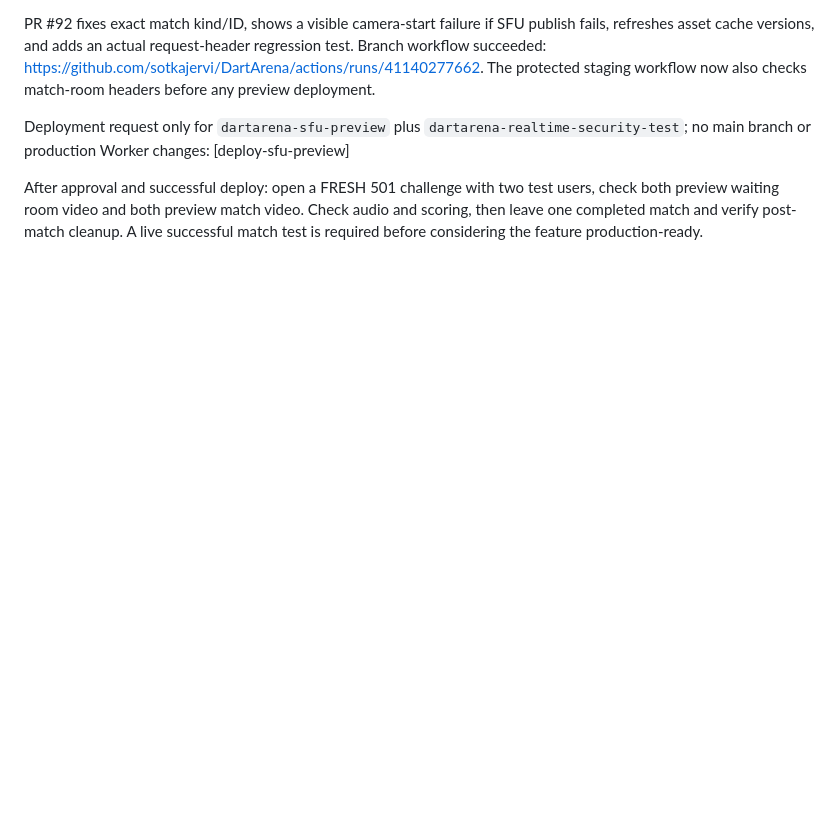
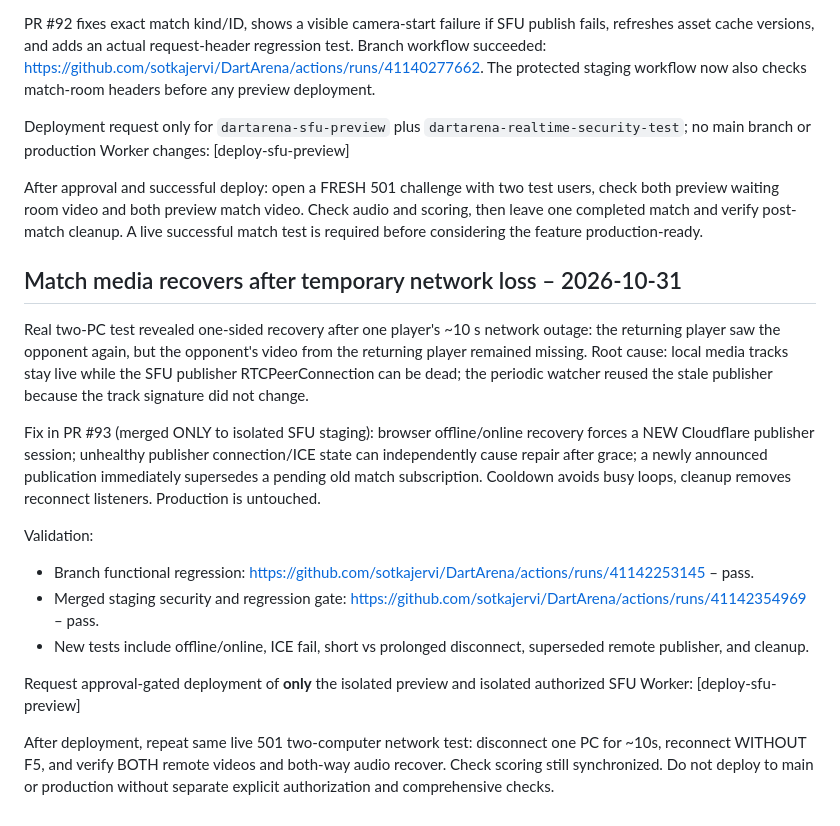
Before and after one commit to sotkajervi/DartArena, a Markdown page: cloudflare/SFU_PHASE2_CHECKLIST.md, the part around the change. Rendered like a GitHub page; blank space fills up the shorter version.

Commit message:
Request protected isolated SFU preview deployment for network-reconnect fix [deploy-sfu-preview]

```diff
--- a/cloudflare/SFU_PHASE2_CHECKLIST.md
+++ b/cloudflare/SFU_PHASE2_CHECKLIST.md
@@ -61,3 +61,18 @@ PR #92 fixes exact match kind/ID, shows a visible camera-start failure if SFU pu
 Deployment request only for `dartarena-sfu-preview` plus `dartarena-realtime-security-test`; no main branch or production Worker changes: [deploy-sfu-preview]
 
 After approval and successful deploy: open a FRESH 501 challenge with two test users, check both preview waiting room video and both preview match video. Check audio and scoring, then leave one completed match and verify post-match cleanup. A live successful match test is required before considering the feature production-ready.
+
+## Match media recovers after temporary network loss – 2026-10-31
+
+Real two-PC test revealed one-sided recovery after one player's ~10 s network outage: the returning player saw the opponent again, but the opponent's video from the returning player remained missing. Root cause: local media tracks stay live while the SFU publisher RTCPeerConnection can be dead; the periodic watcher reused the stale publisher because the track signature did not change.
+
+Fix in PR #93 (merged ONLY to isolated SFU staging): browser offline/online recovery forces a NEW Cloudflare publisher session; unhealthy publisher connection/ICE state can independently cause repair after grace; a newly announced publication immediately supersedes a pending old match subscription. Cooldown avoids busy loops, cleanup removes reconnect listeners. Production is untouched.
+
+Validation:
+- Branch functional regression: https://github.com/sotkajervi/DartArena/actions/runs/41142253145 – pass.
+- Merged staging security and regression gate: https://github.com/sotkajervi/DartArena/actions/runs/41142354969 – pass.
+- New tests include offline/online, ICE fail, short vs prolonged disconnect, superseded remote publisher, and cleanup.
+
+Request approval-gated deployment of **only** the isolated preview and isolated authorized SFU Worker: [deploy-sfu-preview]
+
+After deployment, repeat same live 501 two-computer network test: disconnect one PC for ~10s, reconnect WITHOUT F5, and verify BOTH remote videos and both-way audio recover. Check scoring still synchronized. Do not deploy to main or production without separate explicit authorization and comprehensive checks.
```
